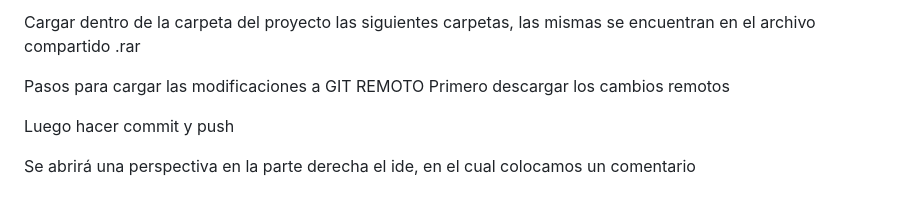
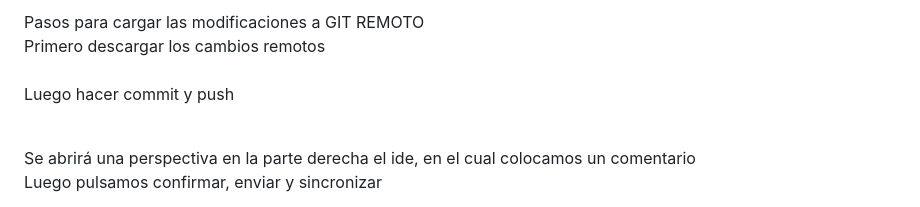
Before and after one commit to TuVidaFinanciera-Organizacion/TuVidaFinancieraApp, a Markdown page: README.md, the part around the change printed below. Drawn GitHub-style.

```diff
--- a/README.md
+++ b/README.md
@@ -87,12 +87,11 @@ https://github.com/TuVidaFinanciera-Organizacion/TuVidaFinancieraApp.git
 
-Cargar dentro de la carpeta del proyecto las siguientes carpetas, las mismas se encuentran en el archivo compartido .rar
-
-
-Pasos para cargar las modificaciones a GIT REMOTO
-Primero descargar los cambios remotos
-
+Pasos para cargar las modificaciones a GIT REMOTO<br/>
+Primero descargar los cambios remotos<br/>
+ <br/>
 Luego hacer commit y push
 
+<br/>
+Se abrirá una perspectiva en la parte derecha el ide, en el cual colocamos un comentario <br/>
 
-Se abrirá una perspectiva en la parte derecha el ide, en el cual colocamos un comentario
+Luego pulsamos confirmar, enviar y sincronizar<br/>
 
```
Also changed, not shown: other parts of README.md (+31 -32 lines).
